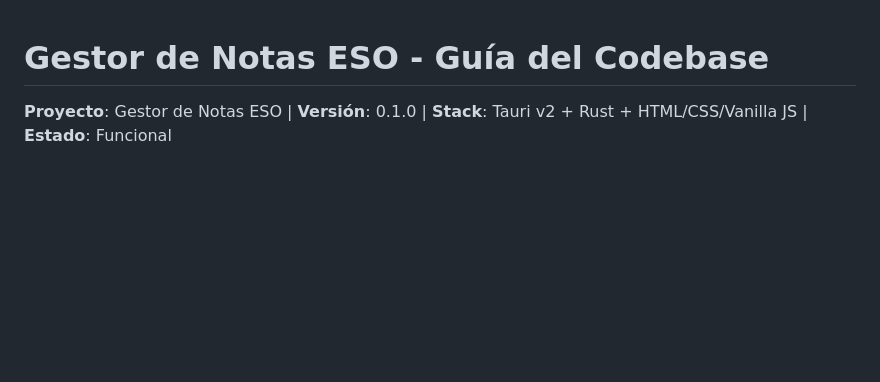
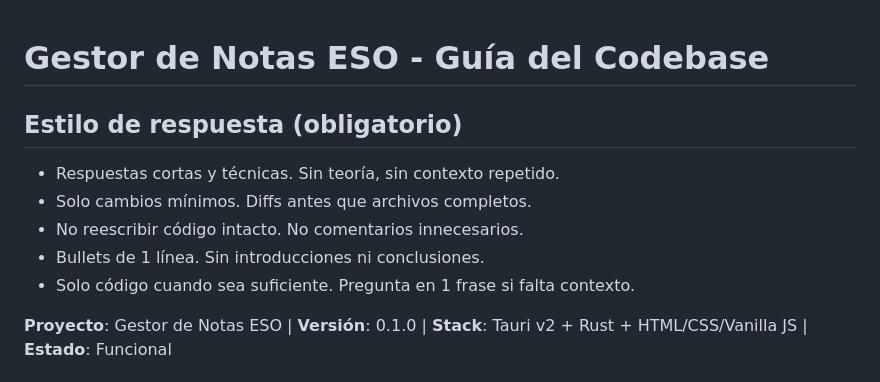
Before and after one commit to sebantonio/ESOplantillaNotas, a Markdown page: CLAUDE.md, the part around the change. Drawn GitHub-style; blank space fills up the shorter version.

Commit message:
Añadir reglas de respuesta concisa a CLAUDE.md

```diff
--- a/CLAUDE.md
+++ b/CLAUDE.md
@@ -1,4 +1,11 @@
 # Gestor de Notas ESO - Guía del Codebase
+
+## Estilo de respuesta (obligatorio)
+- Respuestas cortas y técnicas. Sin teoría, sin contexto repetido.
+- Solo cambios mínimos. Diffs antes que archivos completos.
+- No reescribir código intacto. No comentarios innecesarios.
+- Bullets de 1 línea. Sin introducciones ni conclusiones.
+- Solo código cuando sea suficiente. Pregunta en 1 frase si falta contexto.
 
 **Proyecto**: Gestor de Notas ESO | **Versión**: 0.1.0 | **Stack**: Tauri v2 + Rust + HTML/CSS/Vanilla JS | **Estado**: Funcional
 
```
